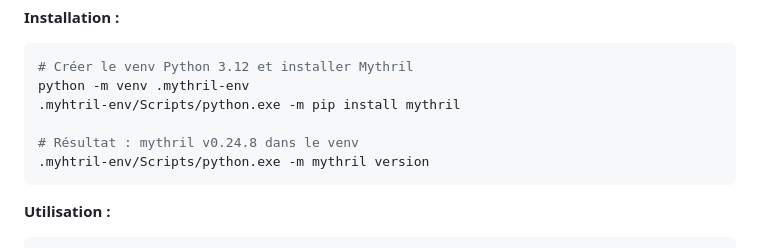
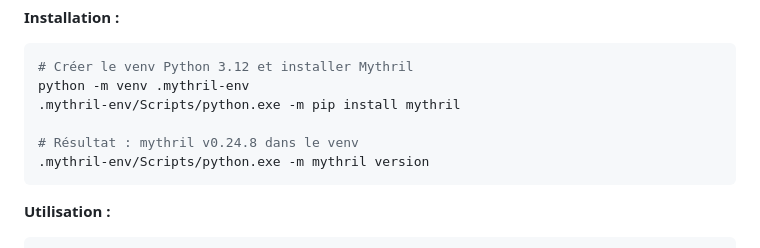
Before and after one commit to reuniware/blockchain_scanner, a Markdown page: README.md, the part around the change. GitHub-like rendering.

Commit message:
Fix: typo .myhtril-env -> .mythril-env dans README.md

````diff
--- a/README.md
+++ b/README.md
@@ -395,10 +395,10 @@ Mythril ([ConsenSys/mythril](https://github.com/ConsenSys/mythril)) est intégr
 ```bash
 # Créer le venv Python 3.12 et installer Mythril
 python -m venv .mythril-env
-.myhtril-env/Scripts/python.exe -m pip install mythril
+.mythril-env/Scripts/python.exe -m pip install mythril
 
 # Résultat : mythril v0.24.8 dans le venv
-.myhtril-env/Scripts/python.exe -m mythril version
+.mythril-env/Scripts/python.exe -m mythril version
 ```
 
 **Utilisation :**
````
